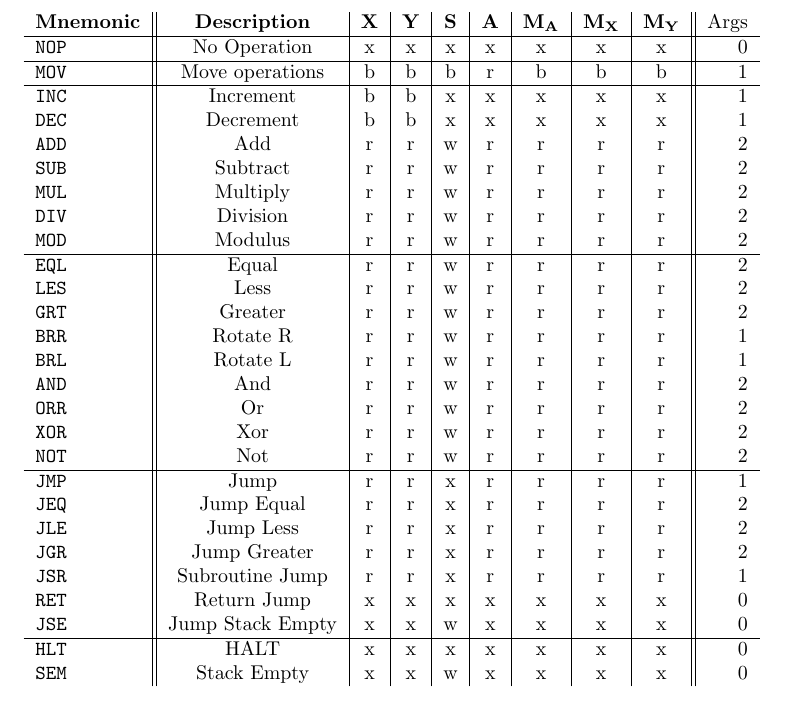
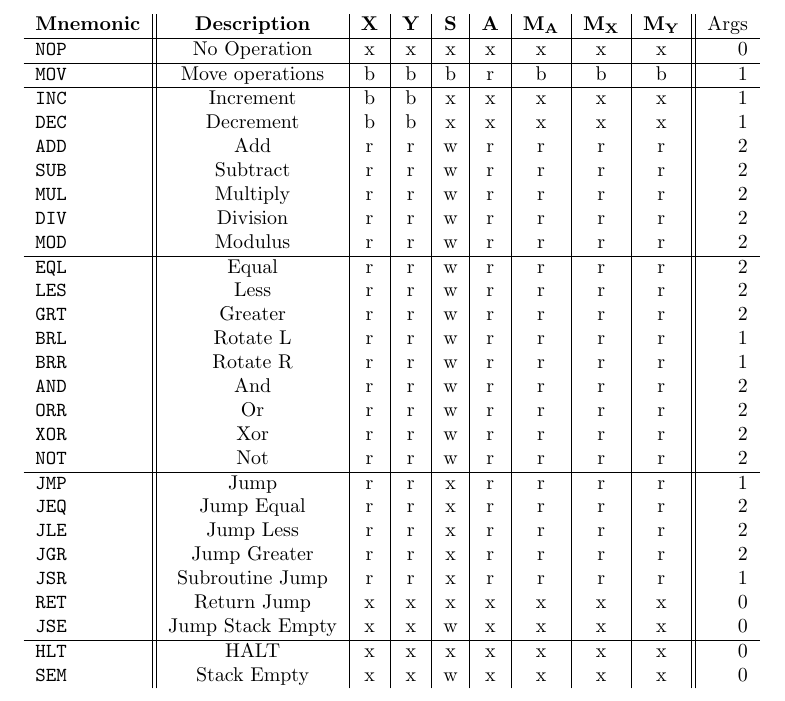
Before and after one commit to tanshinan/fmlgitcopy, a LaTeX document (Specs/Specs.tex): part of page 6 of 6, cut so that both start at the same text. Compiled offline with pdfLaTeX.

Commit message:
Minor fixes

```diff
--- a/Specs/Specs.tex
+++ b/Specs/Specs.tex
@@ -217,9 +217,9 @@ Args
 \hline
 \V+EQL+ & Equal		& r & r & w & r & r & r & r & 2 \\
 \V+LES+ & Less		& r & r & w & r & r & r & r & 2 \\
-\V+GRT+ & Greater	& r & r & w & r & r & r & r & 2 \\
+\V+GRT+ & Greater 	& r & r & w & r & r & r & r & 2 \\
+\V+BRL+ & Rotate L	& r & r & w & r & r & r & r & 1 \\
 \V+BRR+ & Rotate R	& r & r & w & r & r & r & r & 1 \\
-\V+BRL+ & Rotate L	& r & r & w & r & r & r & r & 1 \\
 \V+AND+ & And		& r & r & w & r & r & r & r & 2 \\
 \V+ORR+ & Or 		& r & r & w & r & r & r & r & 2 \\
 \V+XOR+ & Xor		& r & r & w & r & r & r & r & 2 \\
```
Also changed, not shown: Specs/Specs.pdf.
